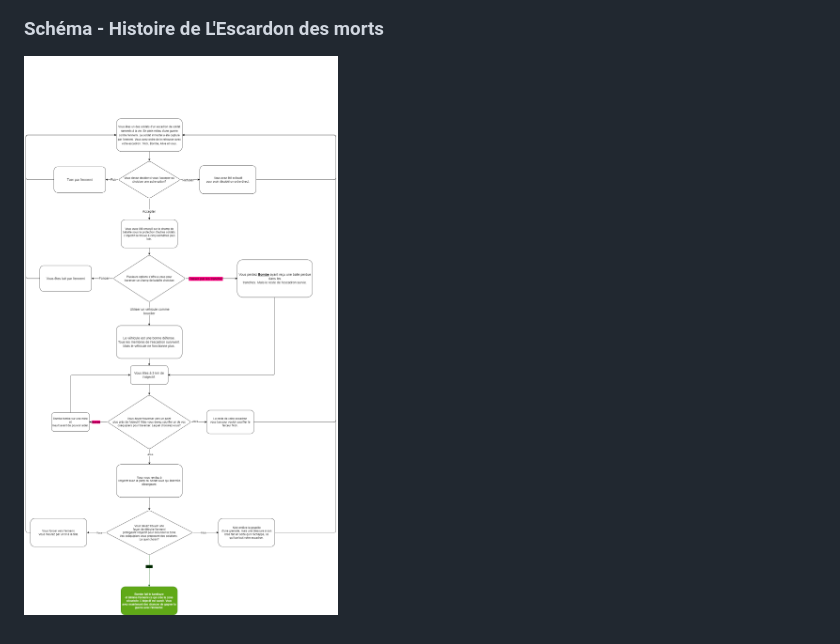
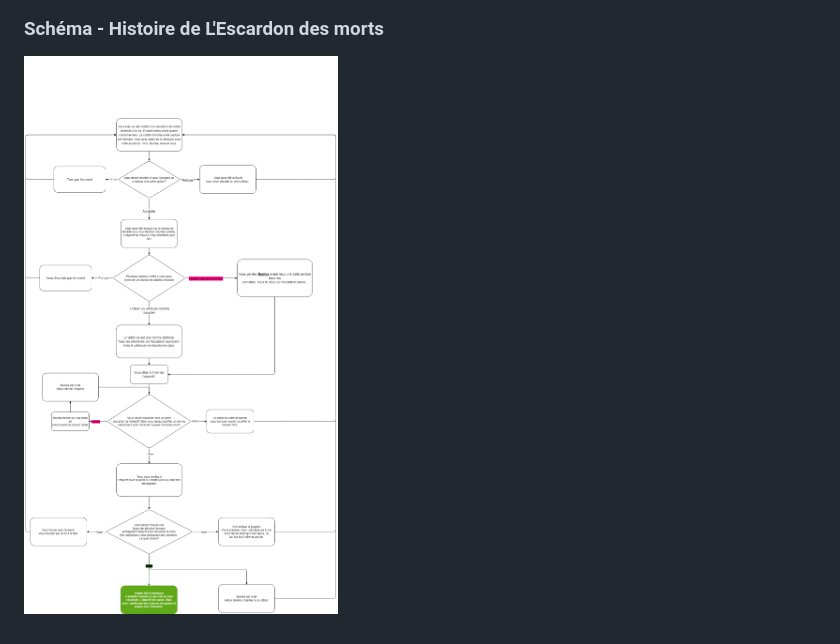
Before and after one commit to victorgileau/victorgileau.github.io, a Markdown page: README.md, the part around the change. Drawn GitHub-style; pictures changed too: assets/images/schema_v5.png (added).

Commit message:
changement-shema.drawio-readme.md-ajout-schema_v5-2023-10-05

```diff
--- a/README.md
+++ b/README.md
@@ -14,4 +14,4 @@ Première version palette de couleur en dessous :
 
 ### Schéma - Histoire de L'Escardon des morts
 
-![image du schéma de l'histoire](assets/images/schema_v4.png)
+![image du schéma de l'histoire](assets/images/schema_v5.png)
```
Also changed, not shown: 1 other file.
